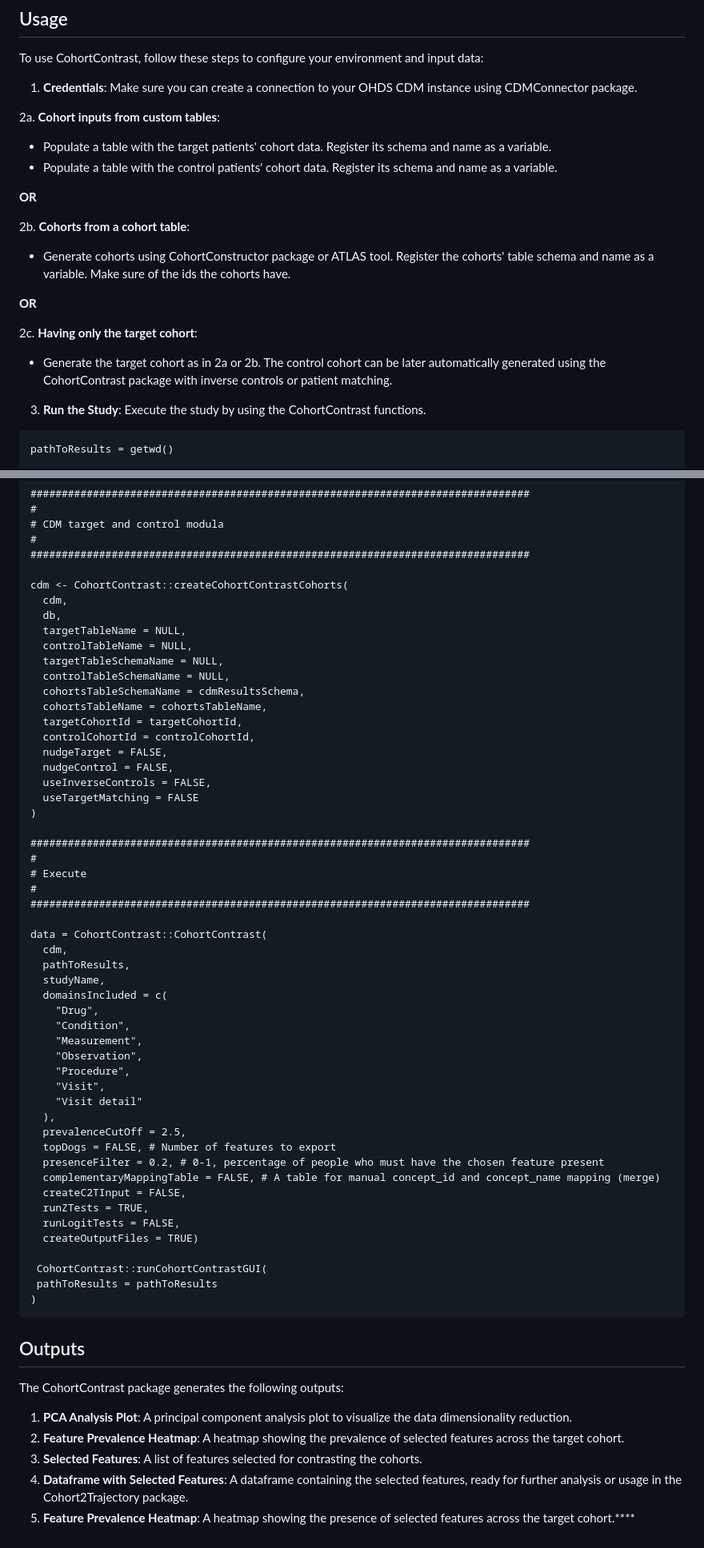
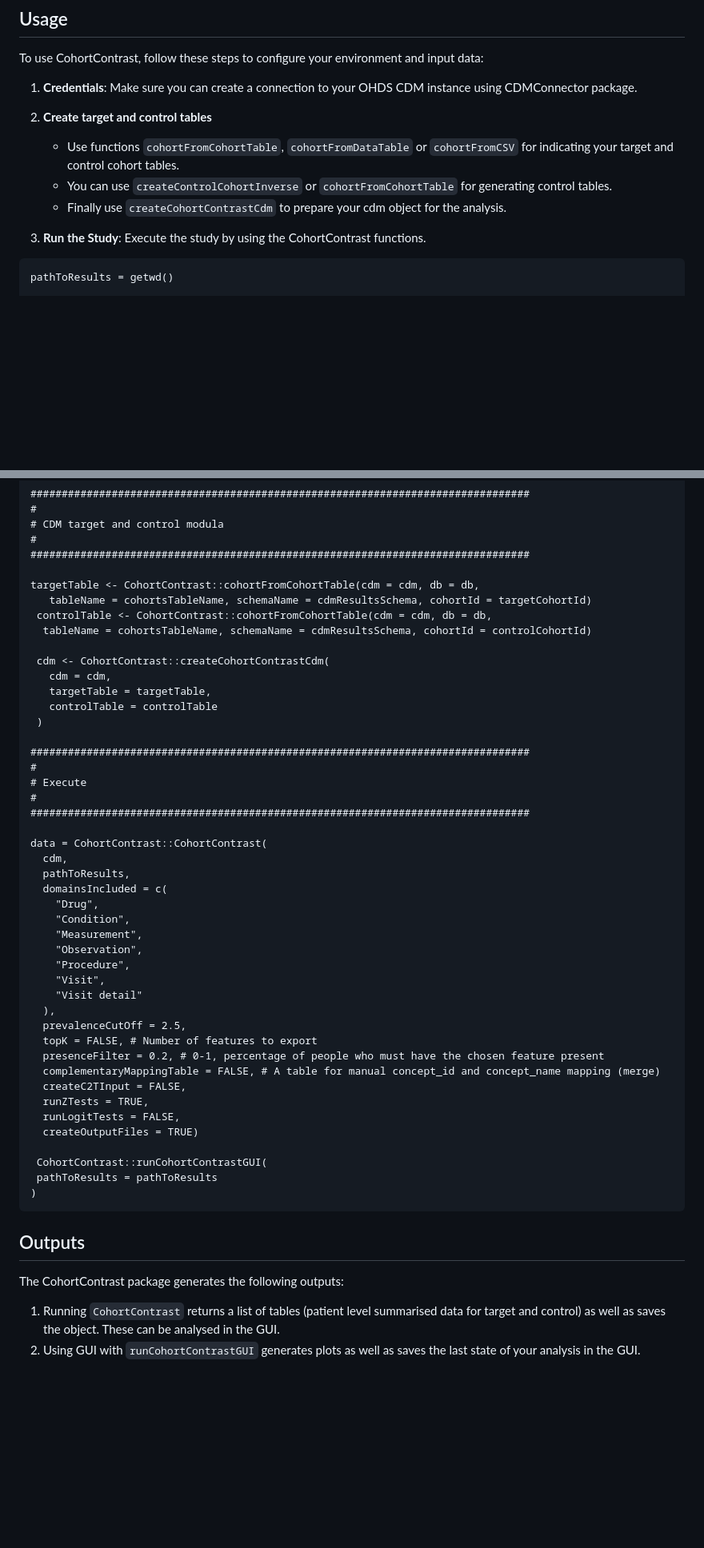
Before and after one commit to HealthInformaticsUT/CohortContrast, a Markdown page: README.md, 2 parts joined by grey strips. Shown: that part at 80% size. Rendered like a GitHub page; blank space fills up the shorter version.

````diff
--- a/README.md
+++ b/README.md
@@ -8,19 +8,10 @@ To use CohortContrast, follow these steps to configure your environment and inpu
 
 1. **Credentials**: Make sure you can create a connection to your OHDS CDM instance using CDMConnector package.
 
-2a. **Cohort inputs from custom tables**:
-   - Populate a table with the target patients' cohort data. Register its schema and name as a variable.
-   - Populate a table with the control patients' cohort data. Register its schema and name as a variable.
-
-   **OR**
-
-2b. **Cohorts from a cohort table**:
-   - Generate cohorts using CohortConstructor package or ATLAS tool. Register the cohorts' table schema and name as a variable. Make sure of the ids the cohorts have.
-
-   **OR**
-
-2c. **Having only the target cohort**:
-   - Generate the target cohort as in 2a or 2b. The control cohort can be later automatically generated using the CohortContrast package with inverse controls or patient matching.
+2. **Create target and control tables**
+    - Use functions `cohortFromCohortTable`, `cohortFromDataTable` or `cohortFromCSV` for indicating your target and control cohort tables.
+    - You can use `createControlCohortInverse` or `cohortFromCohortTable` for generating control tables.
+    - Finally use `createCohortContrastCdm` to prepare your cdm object for the analysis.
 
 3. **Run the Study**: Execute the study by using the CohortContrast functions.
 ```
@@ -79,22 +65,16 @@ cdm <- CDMConnector::cdmFromCon(
 #
 ################################################################################
 
-cdm <- CohortContrast::createCohortContrastCohorts(
-  cdm,
-  db,
-  targetTableName = NULL,
-  controlTableName = NULL,
-  targetTableSchemaName = NULL,
-  controlTableSchemaName = NULL,
-  cohortsTableSchemaName = cdmResultsSchema,
-  cohortsTableName = cohortsTableName,
-  targetCohortId = targetCohortId,
-  controlCohortId = controlCohortId,
-  nudgeTarget = FALSE,
-  nudgeControl = FALSE,
-  useInverseControls = FALSE,
-  useTargetMatching = FALSE
-)
+targetTable <- CohortContrast::cohortFromCohortTable(cdm = cdm, db = db,
+   tableName = cohortsTableName, schemaName = cdmResultsSchema, cohortId = targetCohortId)
+ controlTable <- CohortContrast::cohortFromCohortTable(cdm = cdm, db = db,
+  tableName = cohortsTableName, schemaName = cdmResultsSchema, cohortId = controlCohortId)
+
+ cdm <- CohortContrast::createCohortContrastCdm(
+   cdm = cdm,
+   targetTable = targetTable,
+   controlTable = controlTable
+ )
 
 ################################################################################
 #
@@ -105,7 +85,6 @@ cdm <- CohortContrast::createCohortContrastCohorts(
 data = CohortContrast::CohortContrast(
   cdm,
   pathToResults,
-  studyName,
   domainsIncluded = c(
     "Drug",
     "Condition",
@@ -116,7 +95,7 @@ data = CohortContrast::CohortContrast(
     "Visit detail"
   ),
   prevalenceCutOff = 2.5,
-  topDogs = FALSE, # Number of features to export
+  topK = FALSE, # Number of features to export
   presenceFilter = 0.2, # 0-1, percentage of people who must have the chosen feature present
   complementaryMappingTable = FALSE, # A table for manual concept_id and concept_name mapping (merge)
   createC2TInput = FALSE,
@@ -133,8 +112,5 @@ data = CohortContrast::CohortContrast(
 
 The CohortContrast package generates the following outputs:
 
-1. **PCA Analysis Plot**: A principal component analysis plot to visualize the data dimensionality reduction.
-2. **Feature Prevalence Heatmap**: A heatmap showing the prevalence of selected features across the target cohort.
-3. **Selected Features**: A list of features selected for contrasting the cohorts.
-4. **Dataframe with Selected Features**: A dataframe containing the selected features, ready for further analysis or usage in the Cohort2Trajectory package.
-5. **Feature Prevalence Heatmap**: A heatmap showing the presence of selected features across the target cohort.****
+1. Running `CohortContrast` returns a list of tables (patient level summarised data for target and control) as well as saves the object. These can be analysed in the GUI.
+2. Using GUI with `runCohortContrastGUI` generates plots as well as saves the last state of your analysis in the GUI.
````
Also changed, not shown: other parts of README.md (+0 -5 lines).
